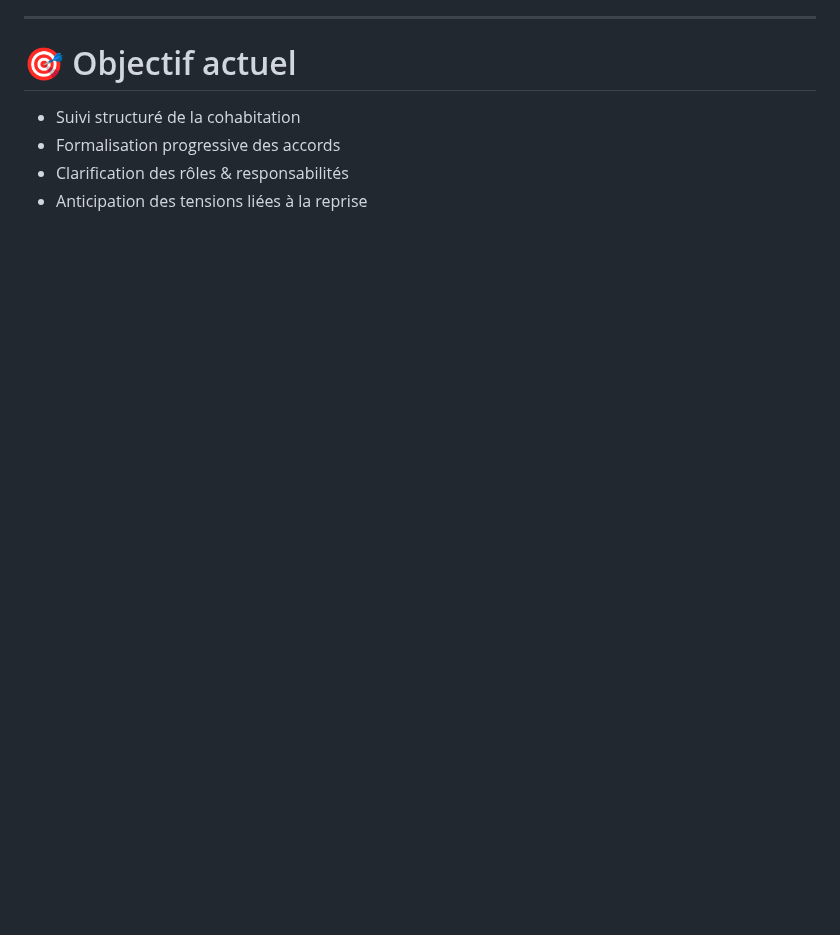
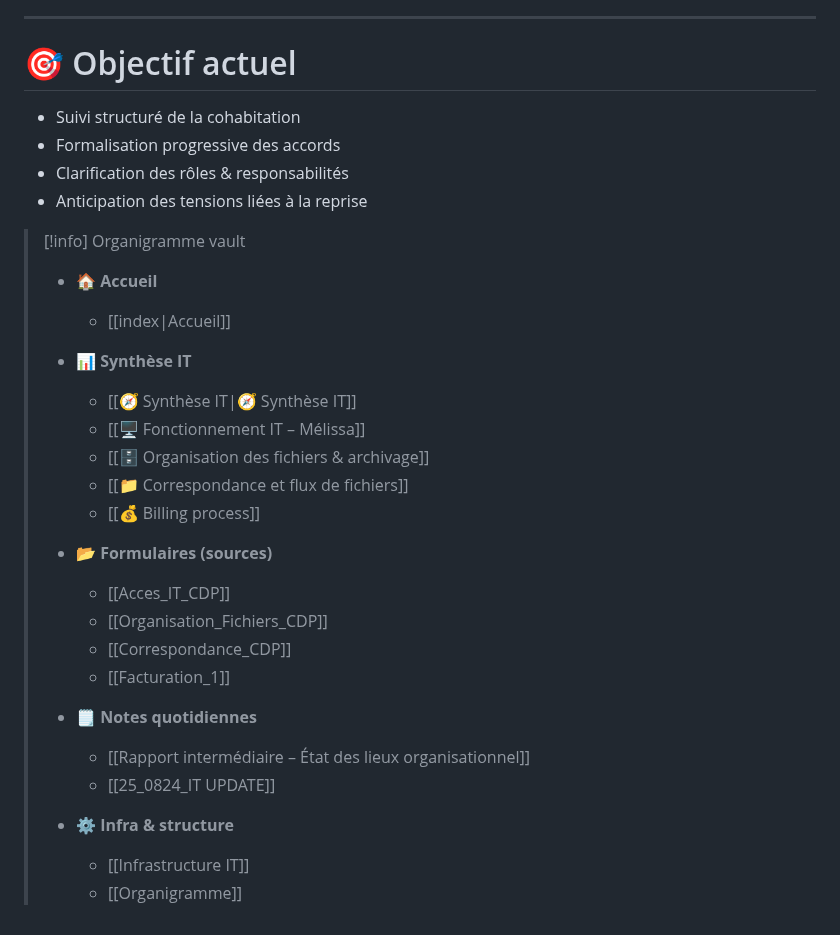
Before and after one commit to cedbo26/pestalozzi-intranet, a Markdown page: content/Organigramme.md, the part around one of its changes. Drawn GitHub-style; blank space fills up the shorter version.

```diff
--- a/content/Organigramme.md
+++ b/content/Organigramme.md
@@ -81,3 +80,30 @@ tags:
 - Formalisation progressive des accords
 - Clarification des rôles & responsabilités
 - Anticipation des tensions liées à la reprise
+
+
+
+> [!info] Organigramme vault
+> - 🏠 **Accueil**
+>   - [[index|Accueil]]
+>
+> - 📊 **Synthèse IT**
+>   - [[🧭 Synthèse IT|🧭 Synthèse IT]]
+>   - [[🖥️ Fonctionnement IT – Mélissa]]
+>   - [[🗄️ Organisation des fichiers & archivage]]
+>   - [[📁 Correspondance et flux de fichiers]]
+>   - [[💰 Billing process]]
+>
+> - 📂 **Formulaires (sources)**
+>   - [[Acces_IT_CDP]]
+>   - [[Organisation_Fichiers_CDP]]
+>   - [[Correspondance_CDP]]
+>   - [[Facturation_1]]
+>
+> - 🗒️ **Notes quotidiennes**
+>   - [[Rapport intermédiaire – État des lieux organisationnel]]
+>   - [[25_0824_IT UPDATE]]
+>
+> - ⚙️ **Infra & structure**
+>   - [[Infrastructure IT]]
+>   - [[Organigramme]]
```
Also changed, not shown: other parts of content/Organigramme.md (+24 -25 lines).
